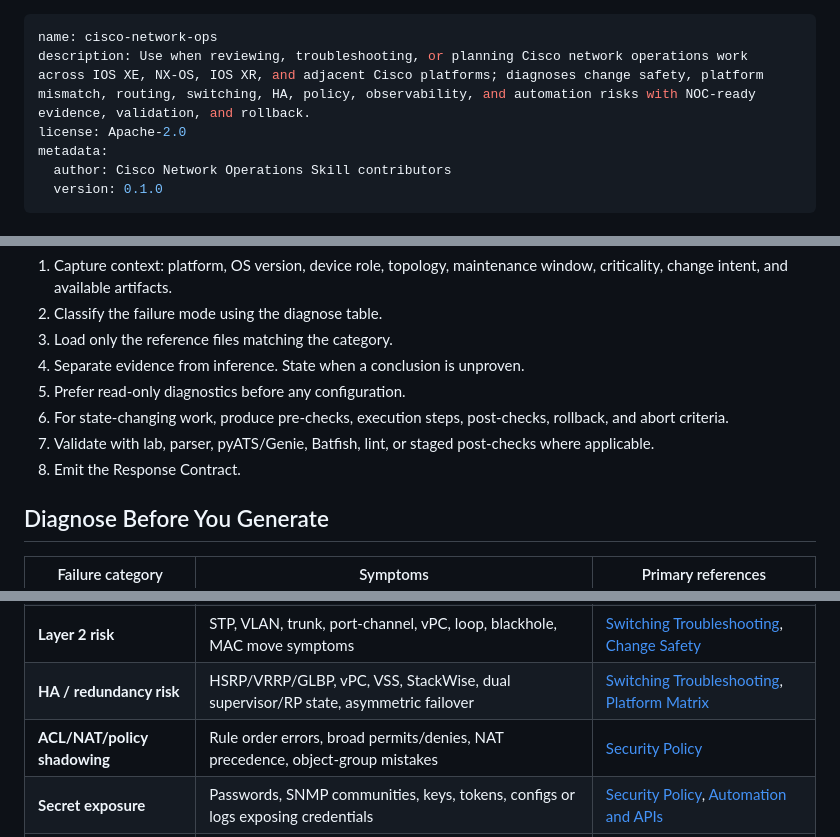
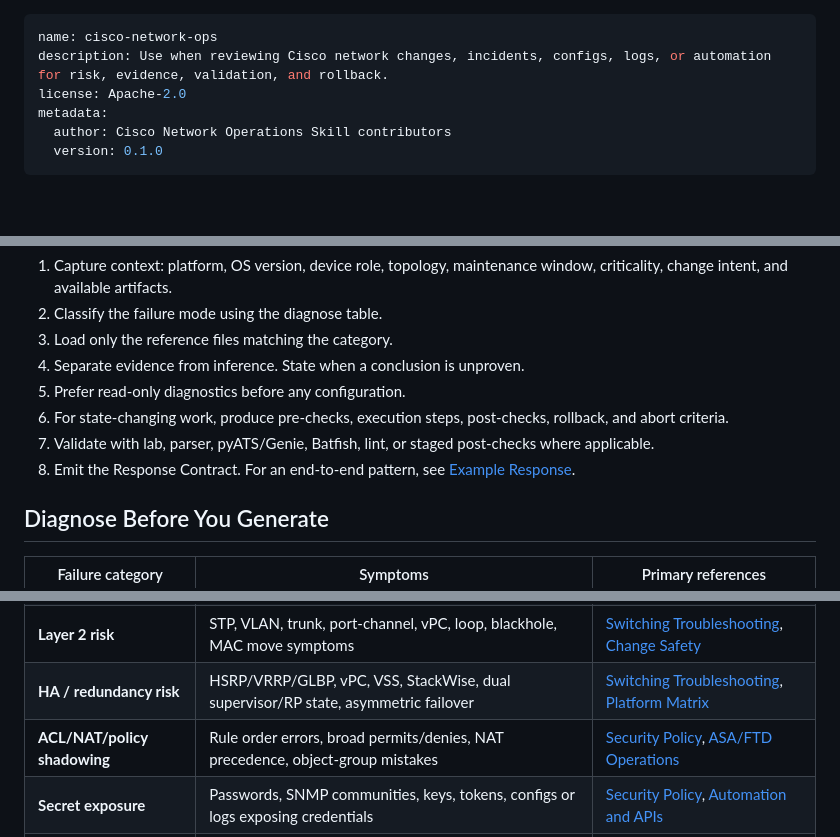
Before and after one commit to olandodeflexy/cisco-network-ops-skill, a Markdown page: skills/cisco-network-ops/SKILL.md, 3 parts joined by grey strips. Rendered like a GitHub page; blank space fills up the shorter version.

Commit message:
Clarify skill scope with examples (#6)
Closes #1.

```diff
--- a/skills/cisco-network-ops/SKILL.md
+++ b/skills/cisco-network-ops/SKILL.md
@@ -1,6 +1,6 @@
 ---
 name: cisco-network-ops
-description: Use when reviewing, troubleshooting, or planning Cisco network operations work across IOS XE, NX-OS, IOS XR, and adjacent Cisco platforms; diagnoses change safety, platform mismatch, routing, switching, HA, policy, observability, and automation risks with NOC-ready evidence, validation, and rollback.
+description: Use when reviewing Cisco network changes, incidents, configs, logs, or automation for risk, evidence, validation, and rollback.
 license: Apache-2.0
 metadata:
   author: Cisco Network Operations Skill contributors
@@ -40,7 +40,7 @@ Small factual answers may compress the contract. Production-impacting advice mus
 5. Prefer read-only diagnostics before any configuration.
 6. For state-changing work, produce pre-checks, execution steps, post-checks, rollback, and abort criteria.
 7. Validate with lab, parser, pyATS/Genie, Batfish, lint, or staged post-checks where applicable.
-8. Emit the Response Contract.
+8. Emit the Response Contract. For an end-to-end pattern, see [Example Response](references/example-response.md).
 
 ## Diagnose Before You Generate
 
@@ -52,7 +52,7 @@ Small factual answers may compress the contract. Production-impacting advice mus
 | **Routing convergence risk** | BGP/OSPF/EIGRP/IS-IS adjacency changes, route loss, redistribution, policy edits | [Routing Troubleshooting](references/routing-troubleshooting.md), [Change Safety](references/change-safety.md) |
 | **Layer 2 risk** | STP, VLAN, trunk, port-channel, vPC, loop, blackhole, MAC move symptoms | [Switching Troubleshooting](references/switching-troubleshooting.md), [Change Safety](references/change-safety.md) |
 | **HA / redundancy risk** | HSRP/VRRP/GLBP, vPC, VSS, StackWise, dual supervisor/RP state, asymmetric failover | [Switching Troubleshooting](references/switching-troubleshooting.md), [Platform Matrix](references/platform-matrix.md) |
-| **ACL/NAT/policy shadowing** | Rule order errors, broad permits/denies, NAT precedence, object-group mistakes | [Security Policy](references/security-policy.md) |
+| **ACL/NAT/policy shadowing** | Rule order errors, broad permits/denies, NAT precedence, object-group mistakes | [Security Policy](references/security-policy.md), [ASA/FTD Operations](references/asa-ftd.md) |
 | **Secret exposure** | Passwords, SNMP communities, keys, tokens, configs or logs exposing credentials | [Security Policy](references/security-policy.md), [Automation and APIs](references/automation-and-apis.md) |
 | **Observability gaps** | Missing before/after evidence, weak telemetry, no alert correlation, unclear success signal | [Telemetry and Observability](references/telemetry-observability.md), [Quick Reference](references/quick-reference.md) |
 | **Validation blind spots** | No lab, parser, dry-run, pyATS, Batfish, lint, or staged verification | [Testing and Validation](references/testing-and-validation.md) |
```
Also changed, not shown: other parts of skills/cisco-network-ops/SKILL.md (+1 -1 lines), 2 other files.
